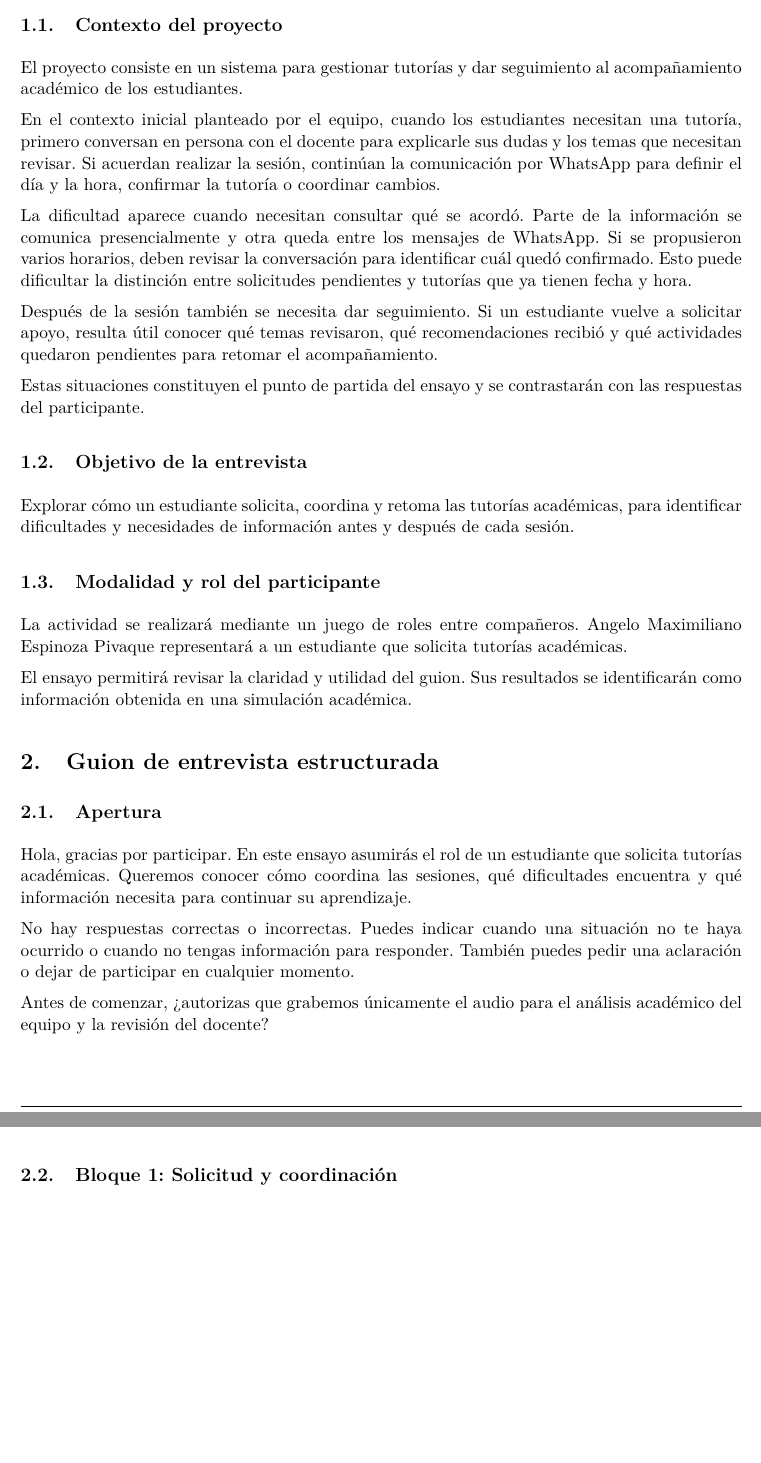
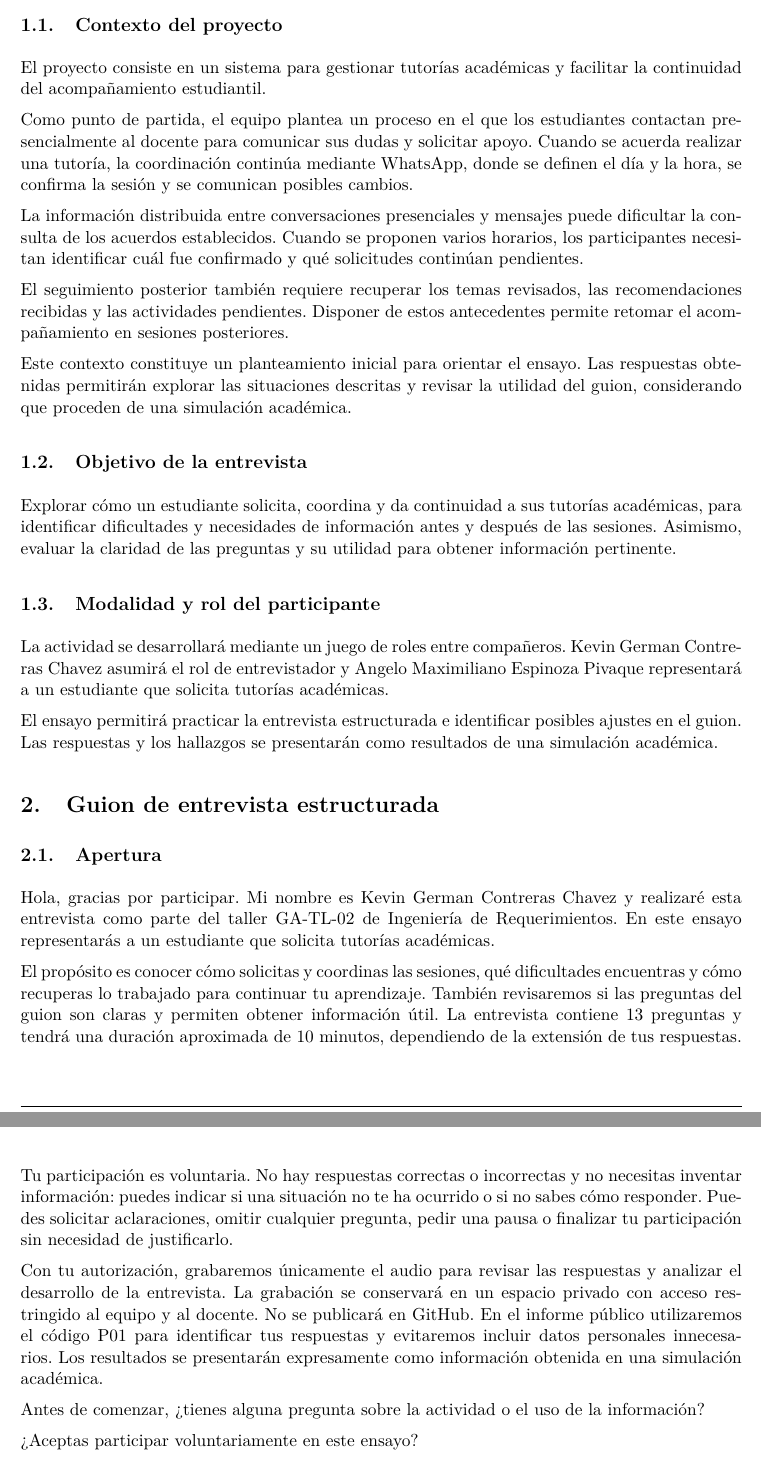
Before and after one commit to Espinoza-A-1006/ISR401-CEV, a LaTeX document (GA/TL-02/main.tex): two parts of pages 2 and 3 of 3, joined at a grey line, cut so that both start at the same text. Compiled offline with pdfLaTeX.

Commit message:
Mejoro el contexto y la apertura de la entrevista

```diff
--- a/GA/TL-02/main.tex
+++ b/GA/TL-02/main.tex
@@ -122,62 +122,89 @@ Período &
 
 \subsection{Contexto del proyecto}
 
-El proyecto consiste en un sistema para gestionar tutorías y dar
-seguimiento al acompañamiento académico de los estudiantes.
+El proyecto consiste en un sistema para gestionar tutorías académicas
+y facilitar la continuidad del acompañamiento estudiantil.
 
-En el contexto inicial planteado por el equipo, cuando los estudiantes
-necesitan una tutoría, primero conversan en persona con el docente para
-explicarle sus dudas y los temas que necesitan revisar. Si acuerdan
-realizar la sesión, continúan la comunicación por WhatsApp para definir
-el día y la hora, confirmar la tutoría o coordinar cambios.
+Como punto de partida, el equipo plantea un proceso en el que los
+estudiantes contactan presencialmente al docente para comunicar sus
+dudas y solicitar apoyo. Cuando se acuerda realizar una tutoría,
+la coordinación continúa mediante WhatsApp, donde se definen el día
+y la hora, se confirma la sesión y se comunican posibles cambios.
 
-La dificultad aparece cuando necesitan consultar qué se acordó.
-Parte de la información se comunica presencialmente y otra queda
-entre los mensajes de WhatsApp. Si se propusieron varios horarios,
-deben revisar la conversación para identificar cuál quedó confirmado.
-Esto puede dificultar la distinción entre solicitudes pendientes
-y tutorías que ya tienen fecha y hora.
+La información distribuida entre conversaciones presenciales y
+mensajes puede dificultar la consulta de los acuerdos establecidos.
+Cuando se proponen varios horarios, los participantes necesitan
+identificar cuál fue confirmado y qué solicitudes continúan
+pendientes.
 
-Después de la sesión también se necesita dar seguimiento. Si un
-estudiante vuelve a solicitar apoyo, resulta útil conocer qué temas
-revisaron, qué recomendaciones recibió y qué actividades quedaron
-pendientes para retomar el acompañamiento.
+El seguimiento posterior también requiere recuperar los temas
+revisados, las recomendaciones recibidas y las actividades pendientes.
+Disponer de estos antecedentes permite retomar el acompañamiento
+en sesiones posteriores.
 
-Estas situaciones constituyen el punto de partida del ensayo y se
-contrastarán con las respuestas del participante.
+Este contexto constituye un planteamiento inicial para orientar
+el ensayo. Las respuestas obtenidas permitirán explorar las
+situaciones descritas y revisar la utilidad del guion, considerando
+que proceden de una simulación académica.
 
 \subsection{Objetivo de la entrevista}
 
-Explorar cómo un estudiante solicita, coordina y retoma las tutorías
-académicas, para identificar dificultades y necesidades de información
-antes y después de cada sesión.
+Explorar cómo un estudiante solicita, coordina y da continuidad
+a sus tutorías académicas, para identificar dificultades y
+necesidades de información antes y después de las sesiones.
+Asimismo, evaluar la claridad de las preguntas y su utilidad
+para obtener información pertinente.
 
 \subsection{Modalidad y rol del participante}
 
-La actividad se realizará mediante un juego de roles entre compañeros.
-Angelo Maximiliano Espinoza Pivaque representará a un estudiante que
-solicita tutorías académicas.
+La actividad se desarrollará mediante un juego de roles entre
+compañeros. Kevin German Contreras Chavez asumirá el rol de
+entrevistador y Angelo Maximiliano Espinoza Pivaque representará
+a un estudiante que solicita tutorías académicas.
 
-El ensayo permitirá revisar la claridad y utilidad del guion.
-Sus resultados se identificarán como información obtenida en una
-simulación académica.
+El ensayo permitirá practicar la entrevista estructurada e
+identificar posibles ajustes en el guion. Las respuestas y
+los hallazgos se presentarán como resultados de una simulación
+académica.
 
 \section{Guion de entrevista estructurada}
 
 \subsection{Apertura}
 
-Hola, gracias por participar. En este ensayo asumirás el rol de un
-estudiante que solicita tutorías académicas. Queremos conocer cómo
-coordina las sesiones, qué dificultades encuentra y qué información
-necesita para continuar su aprendizaje.
+Hola, gracias por participar. Mi nombre es Kevin German Contreras
+Chavez y realizaré esta entrevista como parte del taller GA-TL-02
+de Ingeniería de Requerimientos. En este ensayo representarás
+a un estudiante que solicita tutorías académicas.
 
-No hay respuestas correctas o incorrectas. Puedes indicar cuando una
-situación no te haya ocurrido o cuando no tengas información para
-responder. También puedes pedir una aclaración o dejar de participar
-en cualquier momento.
+El propósito es conocer cómo solicitas y coordinas las sesiones,
+qué dificultades encuentras y cómo recuperas lo trabajado para
+continuar tu aprendizaje. También revisaremos si las preguntas
+del guion son claras y permiten obtener información útil.
+La entrevista contiene 13 preguntas y tendrá una duración
+aproximada de 10 minutos, dependiendo de la extensión de tus
+respuestas.
 
-Antes de comenzar, ¿autorizas que grabemos únicamente el audio para
-el análisis académico del equipo y la revisión del docente?
+Tu participación es voluntaria. No hay respuestas correctas
+o incorrectas y no necesitas inventar información: puedes indicar
+si una situación no te ha ocurrido o si no sabes cómo responder.
+Puedes solicitar aclaraciones, omitir cualquier pregunta, pedir
+una pausa o finalizar tu participación sin necesidad de justificarlo.
 
-\subsection{Bloque 1: Solicitud y coordinación}
+Con tu autorización, grabaremos únicamente el audio para revisar
+las respuestas y analizar el desarrollo de la entrevista.
+La grabación se conservará en un espacio privado con acceso
+restringido al equipo y al docente. No se publicará en GitHub.
+En el informe público utilizaremos el código P01 para identificar
+tus respuestas y evitaremos incluir datos personales innecesarios.
+Los resultados se presentarán expresamente como información
+obtenida en una simulación académica.
+
+Antes de comenzar, ¿tienes alguna pregunta sobre la actividad
+o el uso de la información?
+
+¿Aceptas participar voluntariamente en este ensayo?
+
+¿Autorizas la grabación del audio para los fines académicos
+que te he explicado?
+
 \end{document}
```
